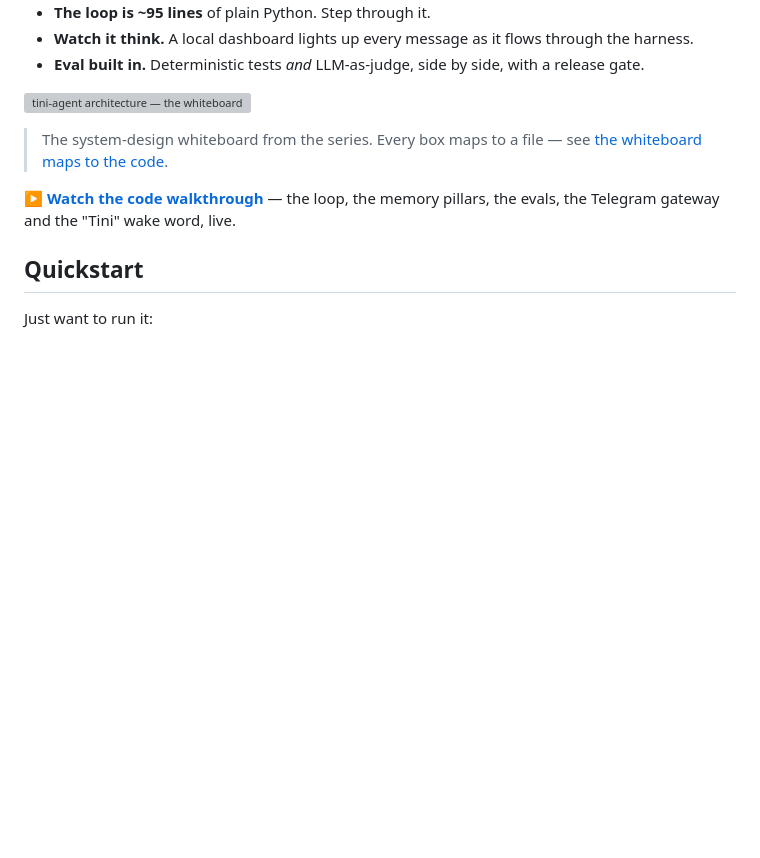
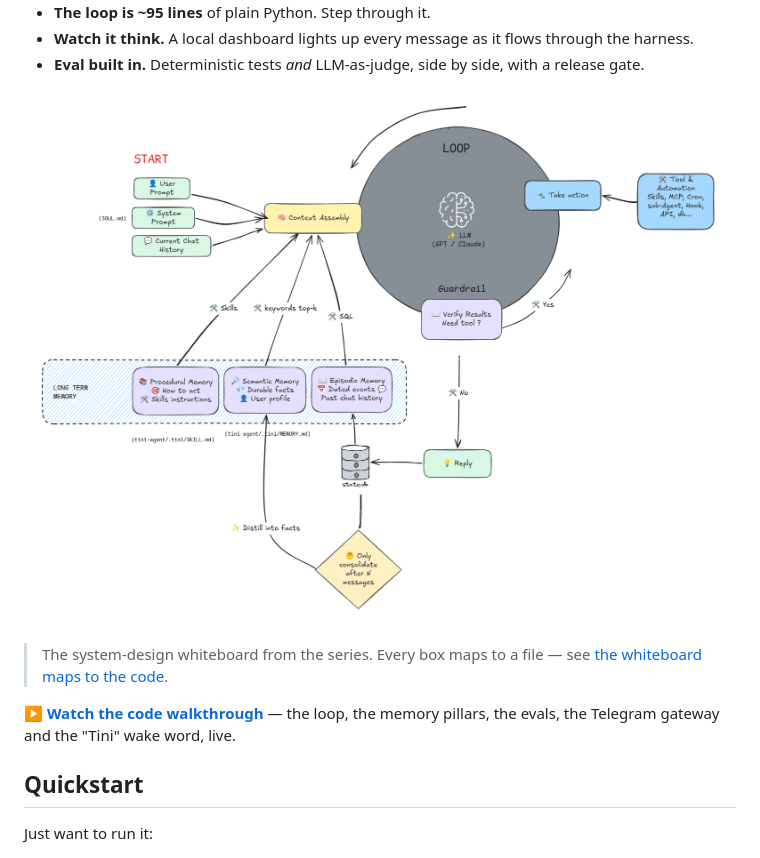
Before and after one commit to tini-coder/tini-agent, a Markdown page: README.md, the part around the change. Rendered like a GitHub page; blank space fills up the shorter version; grey boxes are pictures that could not be loaded.

```diff
--- a/README.md
+++ b/README.md
@@ -13,7 +13,7 @@ serious agent: **Harness · Context · Tools · Loop · Memory · Eval/LLM-Ops**
 - **Watch it think.** A local dashboard lights up every message as it flows through the harness.
 - **Eval built in.** Deterministic tests *and* LLM-as-judge, side by side, with a release gate.
 
-![tini-agent architecture — the whiteboard](docs/architecture-whiteboard.jpg)
+![tini-agent architecture — the whiteboard](docs/architecture-whiteboard.png)
 
 > The system-design whiteboard from the series.
 > Every box maps to a file — see [the whiteboard maps to the code](#the-whiteboard-maps-to-the-code).
```
